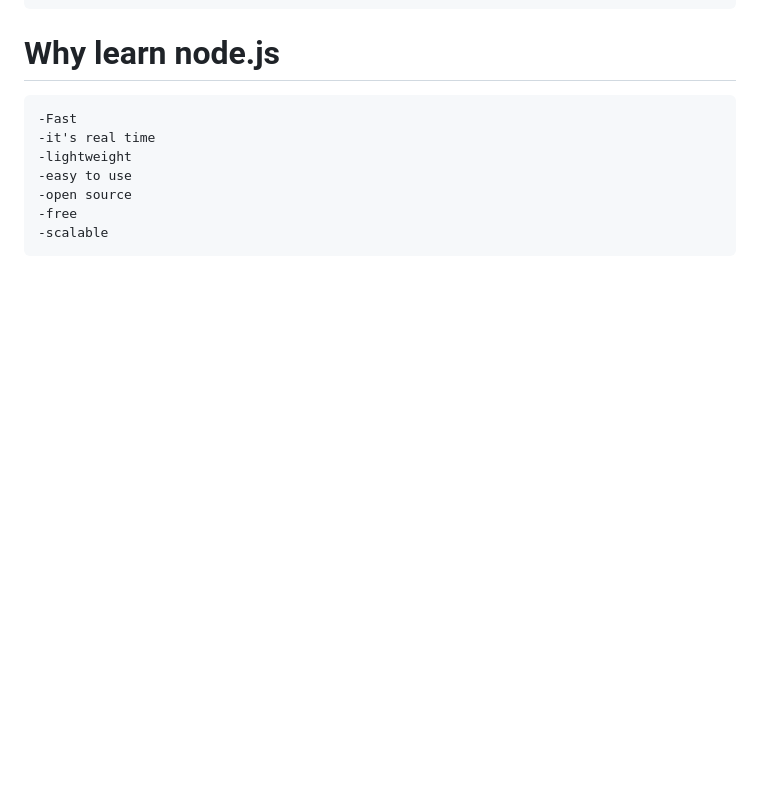
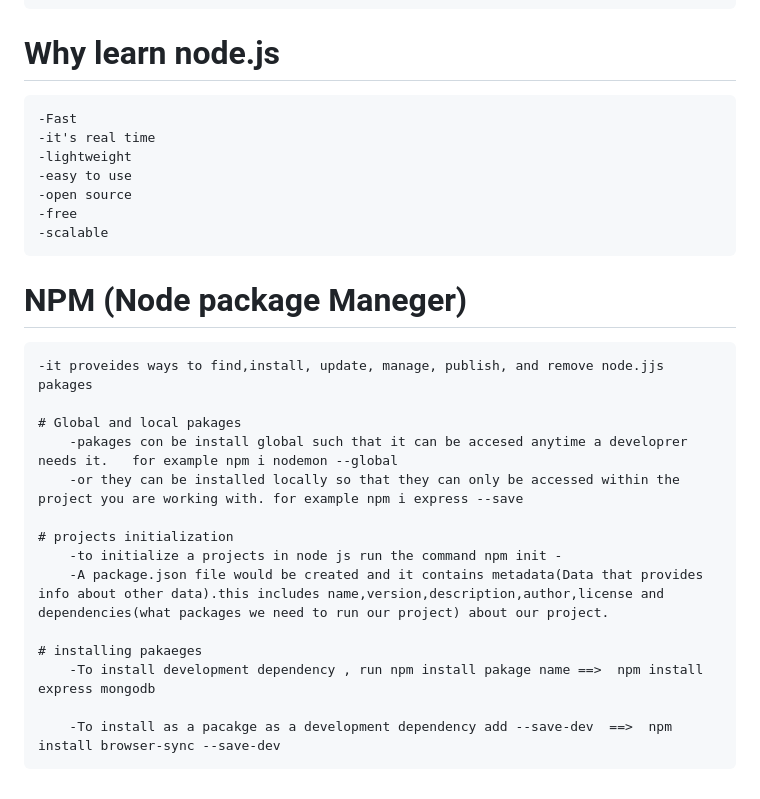
Before and after one commit to DelaneyLekeanyi/Learning_node.js, a Markdown page: README.md, the part around the change. GitHub-like rendering; blank space fills up the shorter version.

Commit message:
understanding npm

```diff
--- a/README.md
+++ b/README.md
@@ -96,3 +96,20 @@ learning and understanding MVC in node.js.
     -open source
     -free
     -scalable
+
+
+# NPM (Node package Maneger)
+    -it proveides ways to find,install, update, manage, publish, and remove node.jjs pakages
+
+    # Global and local pakages
+        -pakages con be install global such that it can be accesed anytime a developrer needs it.   for example npm i nodemon --global
+        -or they can be installed locally so that they can only be accessed within the project you are working with. for example npm i express --save
+
+    # projects initialization
+        -to initialize a projects in node js run the command npm init -
+        -A package.json file would be created and it contains metadata(Data that provides info about other data).this includes name,version,description,author,license and dependencies(what packages we need to run our project) about our project.
+
+    # installing pakaeges
+        -To install development dependency , run npm install pakage name ==>  npm install express mongodb
+
+        -To install as a pacakge as a development dependency add --save-dev  ==>  npm install browser-sync --save-dev
```
